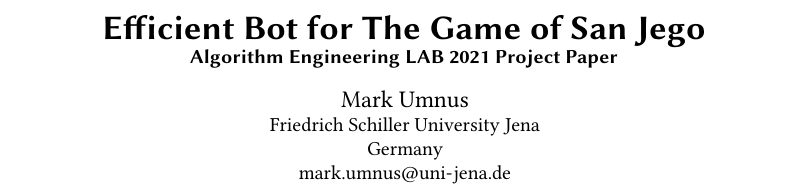
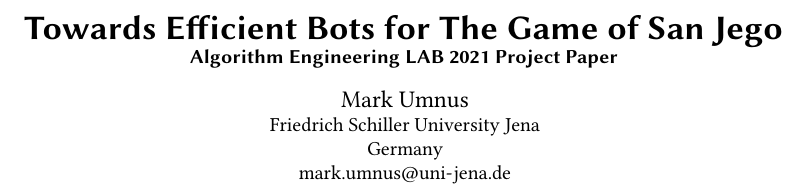
Before and after one commit to merkrafter/AlgorithmEngineeringLab2020, a LaTeX paper (paper/paper.tex): part of page 1 of 4, cut so that both start at the same text. Compiled offline with pdfLaTeX.

Commit message:
Update headline

```diff
--- a/paper/paper.tex
+++ b/paper/paper.tex
@@ -28,7 +28,7 @@
 
 \begin{document}
 
-\title[San Jego]{Efficient Bot for The Game of San Jego\\\large Algorithm Engineering LAB 2021 Project Paper}
+\title[San Jego]{Towards Efficient Bots for The Game of San Jego\\\large Algorithm Engineering LAB 2021 Project Paper}
 
 \author{Mark Umnus}
 \affiliation{%
```
